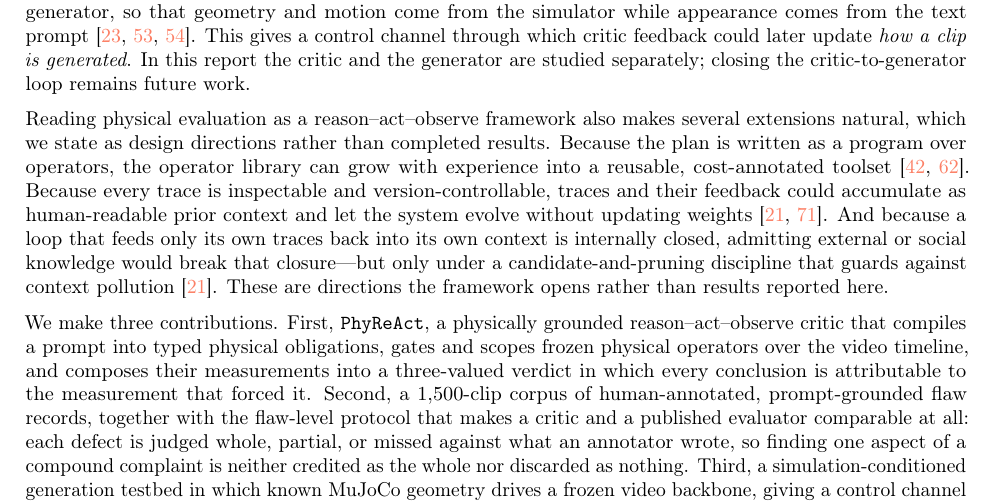
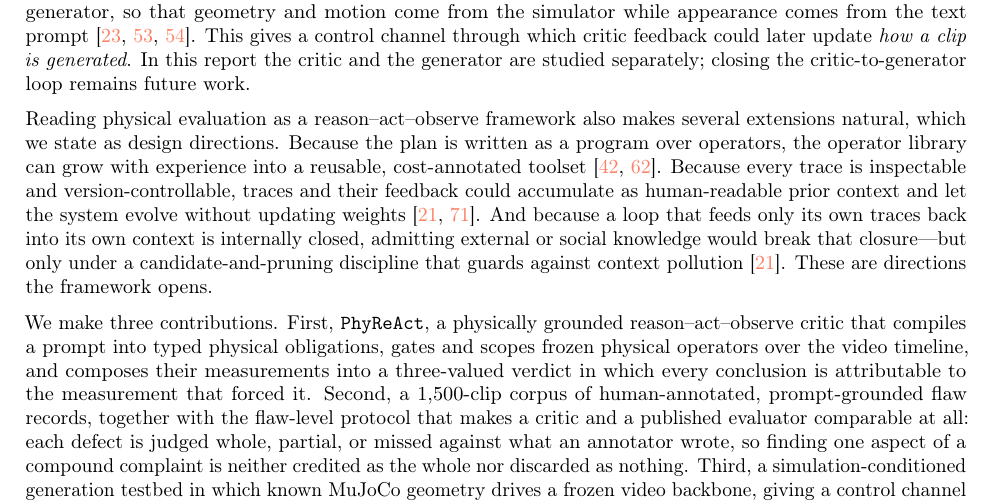
Before and after one commit to WenzhuoXu/diffphy_psc_techreport, a LaTeX document (main.tex): part of page 3 of 45, cut so that both start at the same text. Compiled offline with pdfLaTeX.

Commit message:
Updates from Overleaf

```diff
--- a/main.tex
+++ b/main.tex
@@ -190,8 +190,7 @@ In this report the critic and the generator are studied separately; closing the
 critic-to-generator loop remains future work.
 
 Reading physical evaluation as a reason--act--observe framework also makes
-several extensions natural, which we state as design directions rather than
-completed results. Because the plan is written as a program over operators, the
+several extensions natural, which we state as design directions. Because the plan is written as a program over operators, the
 operator library can grow with experience into a reusable, cost-annotated
 toolset~\cite{plugmem2026,reasoningbank2026}. Because every trace is inspectable
 and version-controllable, traces and their feedback could accumulate as
@@ -200,8 +199,7 @@ weights~\cite{contexttraining2026,explicitmem2026}. And because a loop that
 feeds only its own traces back into its own context is internally closed,
 admitting external or social knowledge would break that closure---but only under
 a candidate-and-pruning discipline that guards against context
-pollution~\cite{contexttraining2026}. These are directions the framework opens rather
-than results reported here.
+pollution~\cite{contexttraining2026}. These are directions the framework opens.
 
 We make three contributions. First, \PhyReAct{}, a physically grounded
 reason--act--observe critic that compiles a prompt into typed physical obligations,
```
